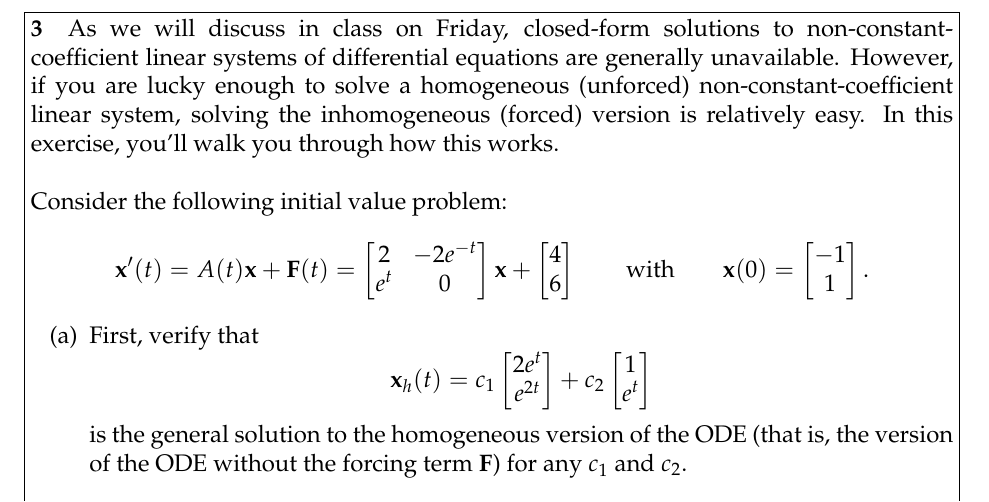
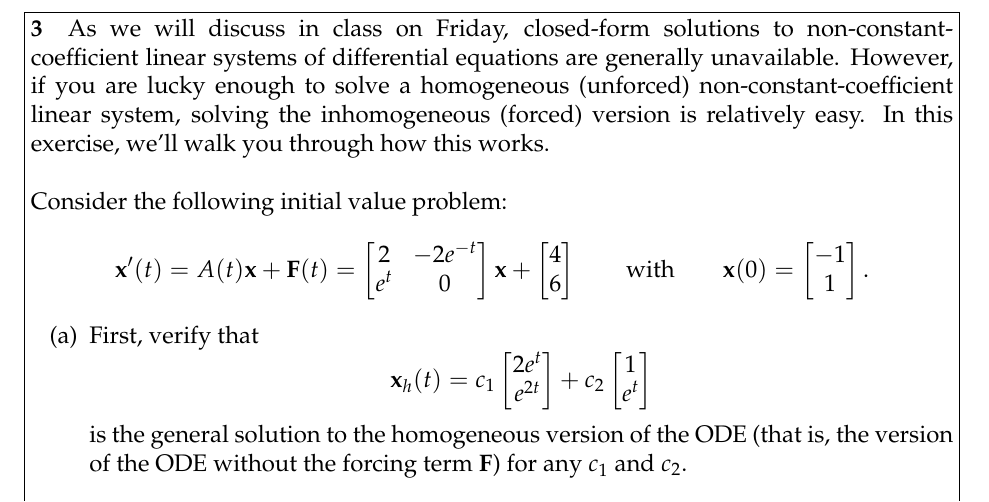
Before and after one commit to 777jon/math65-psets, a LaTeX document (may_27.tex): part of page 3 of 4, cut so that both start at the same text. Compiled offline with pdfLaTeX.

Commit message:
Fix grammatical error found in may_27
* In #3, fix "you'll walk you through how this works" error.
  Thanks Giulia!

```diff
--- a/may_27.tex
+++ b/may_27.tex
@@ -76,7 +76,7 @@
     are generally unavailable.  However, if you are lucky enough to
     solve a homogeneous (unforced) non-constant-coefficient linear
     system, solving the inhomogeneous (forced) version is relatively
-    easy.  In this exercise, you'll walk you through how this works.\\\\
+    easy.  In this exercise, we'll walk you through how this works.\\\\
     Consider the following initial value problem:
     \[
         \bf{x}'(t)=A(t)\bf{x}+\bf{F}(t)=\m{2&-2e^{-t}\\e^{t}&0}\bf{x}
```
Also changed, not shown: may_27.pdf.
